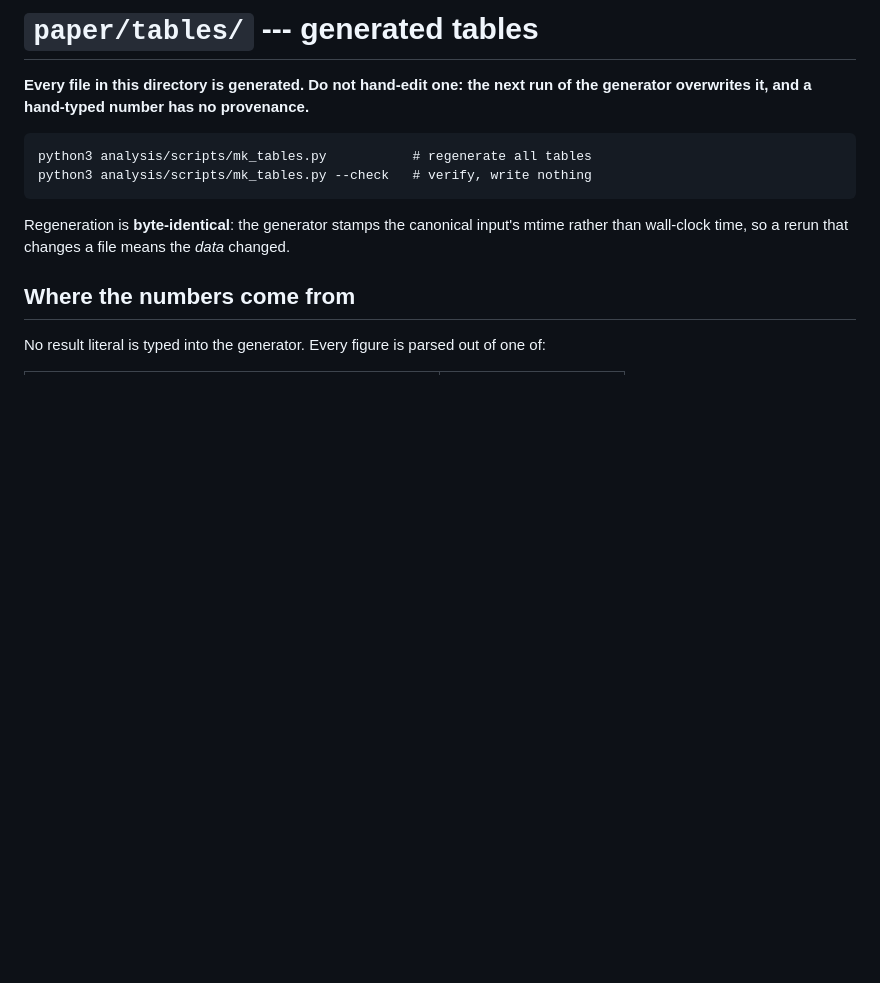
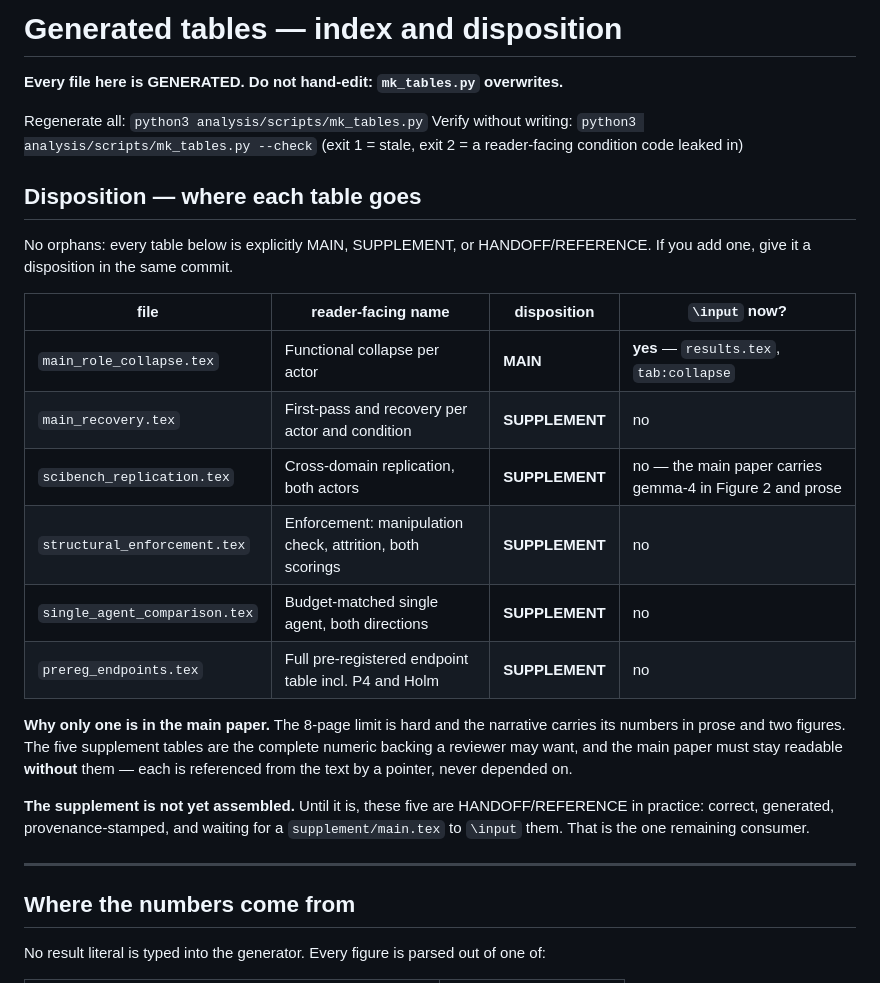
Before and after one commit to ChihHsuan-Yang/AAMAS2027-AgentProtocols, a Markdown page: paper/tables/README.md, the part around the change. GitHub-like rendering; blank space fills up the shorter version.

````diff
--- a/paper/tables/README.md
+++ b/paper/tables/README.md
@@ -1,17 +1,37 @@
-# `paper/tables/` --- generated tables
+# Generated tables — index and disposition
 
-**Every file in this directory is generated. Do not hand-edit one: the next
-run of the generator overwrites it, and a hand-typed number has no
-provenance.**
+**Every file here is GENERATED. Do not hand-edit: `mk_tables.py` overwrites.**
 
-```
-python3 analysis/scripts/mk_tables.py           # regenerate all tables
-python3 analysis/scripts/mk_tables.py --check   # verify, write nothing
-```
+Regenerate all: `python3 analysis/scripts/mk_tables.py`
+Verify without writing: `python3 analysis/scripts/mk_tables.py --check`
+(exit 1 = stale, exit 2 = a reader-facing condition code leaked in)
 
-Regeneration is **byte-identical**: the generator stamps the canonical
-input's mtime rather than wall-clock time, so a rerun that changes a file
-means the *data* changed.
+## Disposition — where each table goes
+
+No orphans: every table below is explicitly MAIN, SUPPLEMENT, or
+HANDOFF/REFERENCE. If you add one, give it a disposition in the same commit.
+
+| file | reader-facing name | disposition | `\input` now? |
+|---|---|---|---|
+| `main_role_collapse.tex` | Functional collapse per actor | **MAIN** | **yes** — `results.tex`, `tab:collapse` |
+| `main_recovery.tex` | First-pass and recovery per actor and condition | **SUPPLEMENT** | no |
+| `scibench_replication.tex` | Cross-domain replication, both actors | **SUPPLEMENT** | no — the main paper carries gemma-4 in Figure 2 and prose |
+| `structural_enforcement.tex` | Enforcement: manipulation check, attrition, both scorings | **SUPPLEMENT** | no |
+| `single_agent_comparison.tex` | Budget-matched single agent, both directions | **SUPPLEMENT** | no |
+| `prereg_endpoints.tex` | Full pre-registered endpoint table incl. P4 and Holm | **SUPPLEMENT** | no |
+
+**Why only one is in the main paper.** The 8-page limit is hard and the
+narrative carries its numbers in prose and two figures. The five supplement
+tables are the complete numeric backing a reviewer may want, and the main
+paper must stay readable **without** them — each is referenced from the text
+by a pointer, never depended on.
+
+**The supplement is not yet assembled.** Until it is, these five are
+HANDOFF/REFERENCE in practice: correct, generated, provenance-stamped, and
+waiting for a `supplement/main.tex` to `\input` them. That is the one
+remaining consumer.
+
+---
 
 ## Where the numbers come from
 
````
Also changed, not shown: paper/figures/README.md (added, +93 -0 lines).
